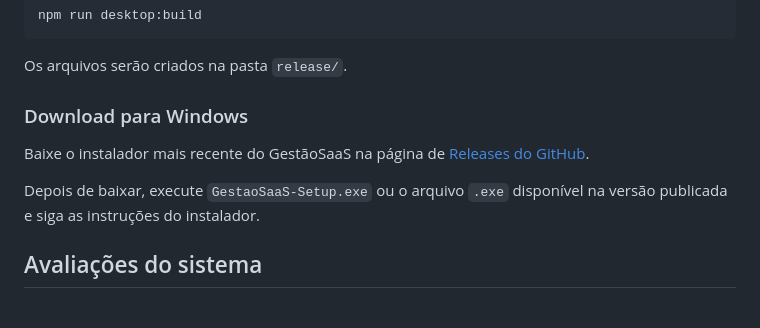
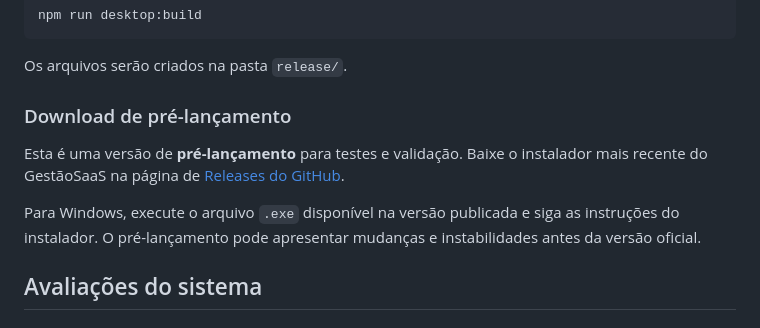
Before and after one commit to messiasmdesa463-coder/gestao-saas-sistema-de-gestao-empresarial, a Markdown page: README.md, the part around the change. Drawn GitHub-style.

Commit message:
Mark downloads as pre-release
Co-authored-by: Copilot App <223556219+Copilot@users.noreply.github.com>

```diff
--- a/README.md
+++ b/README.md
@@ -82,13 +82,15 @@ npm run desktop:build
 
 Os arquivos serão criados na pasta `release/`.
 
-### Download para Windows
+### Download de pré-lançamento
 
-Baixe o instalador mais recente do GestãoSaaS na página de
+Esta é uma versão de **pré-lançamento** para testes e validação. Baixe o
+instalador mais recente do GestãoSaaS na página de
 [Releases do GitHub](https://github.com/messiasmdesa463-coder/gestao-saas-sistema-de-gestao-empresarial/releases/latest).
 
-Depois de baixar, execute `GestaoSaaS-Setup.exe` ou o arquivo `.exe` disponível
-na versão publicada e siga as instruções do instalador.
+Para Windows, execute o arquivo `.exe` disponível na versão publicada e siga
+as instruções do instalador. O pré-lançamento pode apresentar mudanças e
+instabilidades antes da versão oficial.
 
 ## Avaliações do sistema
 
```
